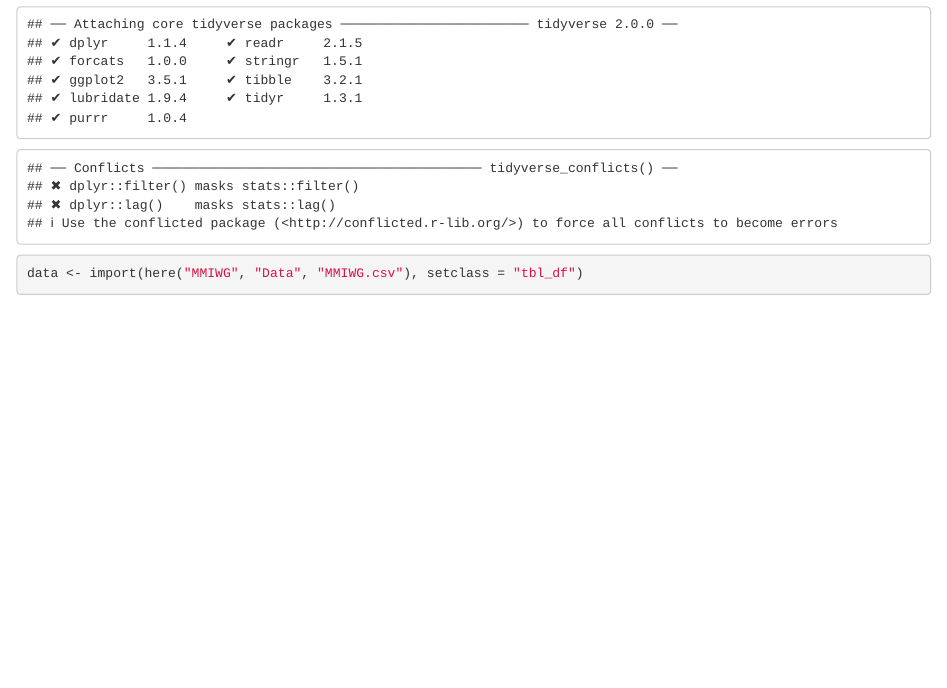
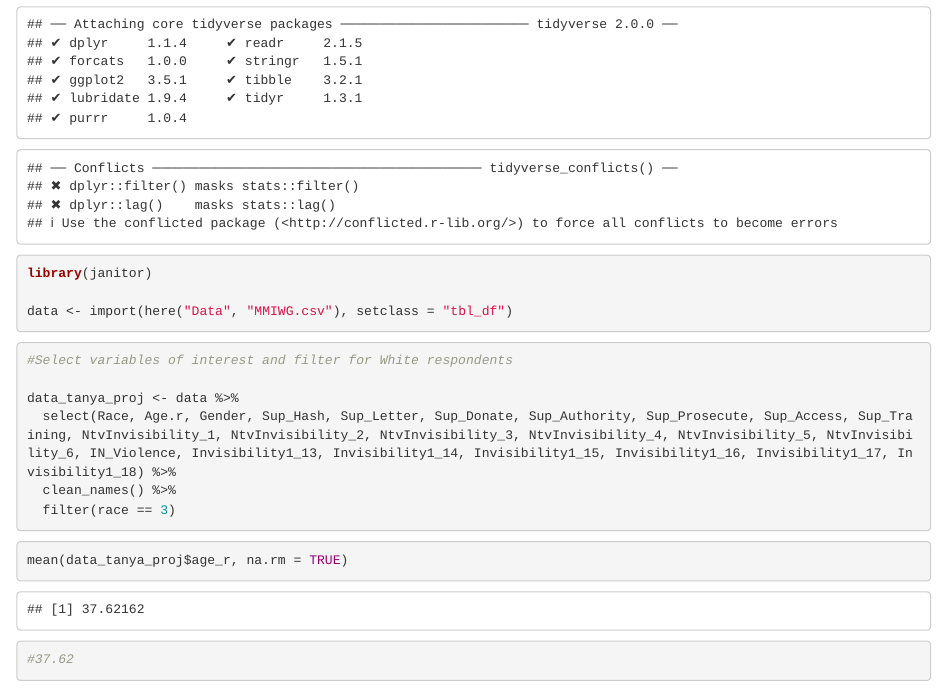
Before and after one commit to jyellowtail/MMIWG, an R Markdown document (MMIWG_Collab.Rmd): the page in a window 1100 px wide, from 290 px down. Rendered offline with R 4.5, knitr and Pandoc, with nearby package versions; column names are cleaned by a stand-in for the janitor package.

Commit message:
Updates to folders and data set
Working on descriptives and analysis for tanya's project

````diff
--- a/MMIWG_Collab.Rmd
+++ b/MMIWG_Collab.Rmd
@@ -14,7 +14,29 @@ knitr::opts_chunk$set(echo = TRUE)
 library(here)
 library(rio)
 library(tidyverse)
+library(janitor)
 
-data <- import(here("MMIWG", "Data", "MMIWG.csv"), setclass = "tbl_df")
+data <- import(here("Data", "MMIWG.csv"), setclass = "tbl_df")
+
 
 ```
+
+```{r, tidydata_ts}
+
+#Select variables of interest and filter for White respondents
+
+data_tanya_proj <- data %>%
+  select(Race, Age.r, Gender, Sup_Hash, Sup_Letter, Sup_Donate, Sup_Authority, Sup_Prosecute, Sup_Access, Sup_Training, NtvInvisibility_1, NtvInvisibility_2, NtvInvisibility_3, NtvInvisibility_4, NtvInvisibility_5, NtvInvisibility_6, IN_Violence, Invisibility1_13, Invisibility1_14, Invisibility1_15, Invisibility1_16, Invisibility1_17, Invisibility1_18) %>%
+  clean_names() %>%
+  filter(race == 3)
+
+```
+
+```{r, descriptive_statistics}
+
+
+mean(data_tanya_proj$age_r, na.rm = TRUE)
+
+#37.62
+
+```
````
Also changed, not shown: 1 other file.
